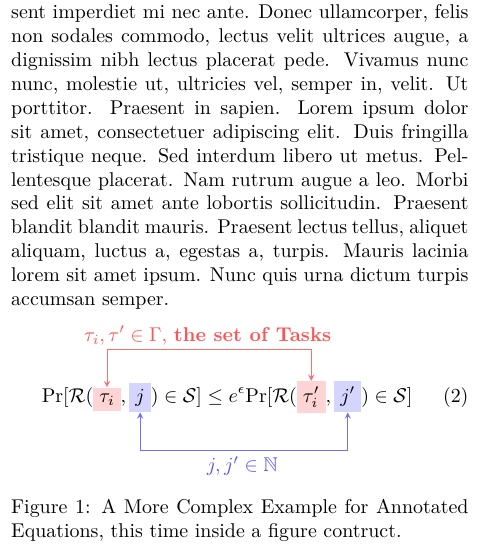
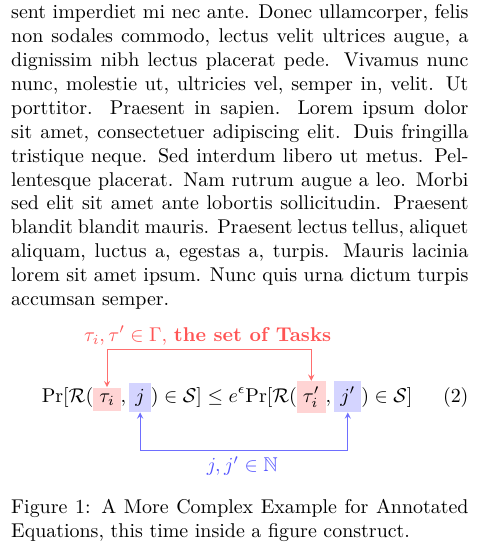
Before and after one commit to synercys/annotated_latex_equations, a LaTeX document (eqn_annotate.tex, which reads example_prob2.tex): part of one column of page 1 of 2, cut so that both start at the same text. Compiled offline with XeLaTeX.

Commit message:
Fix typo

```diff
--- a/example_prob2.tex
+++ b/example_prob2.tex
@@ -13,5 +13,5 @@
         \draw[<->,color=blue!57] (js.south) -- ++(0,-0.67)  -| node[] {} (jd.south);
     \end{tikzpicture}
     \vspace{\baselineskip}
-    \caption{A More Complex Example for Annotated Equations, this time inside a figure contruct.}
+    \caption{A More Complex Example for Annotated Equations, this time inside a figure construct.}
 \end{figure}
```
